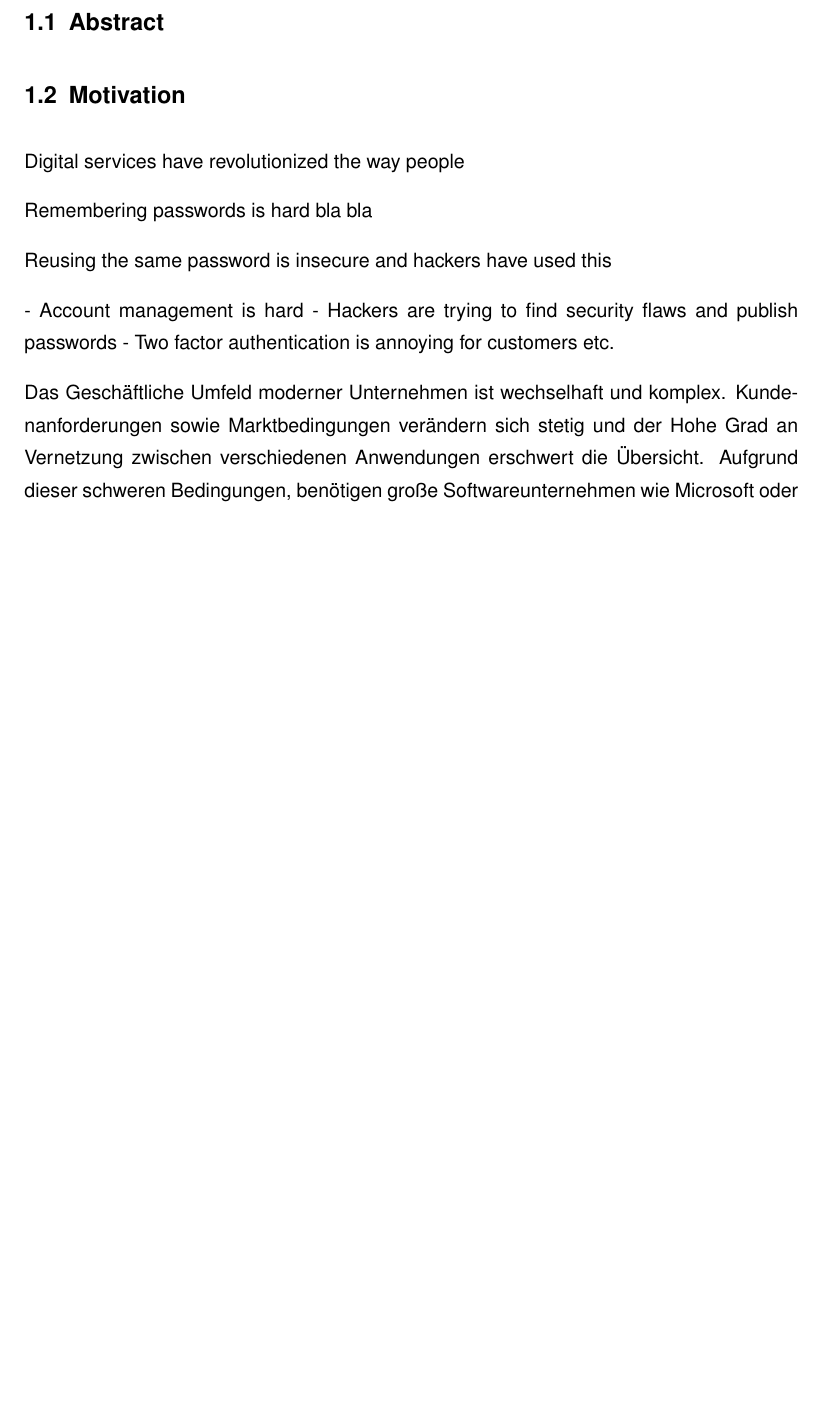
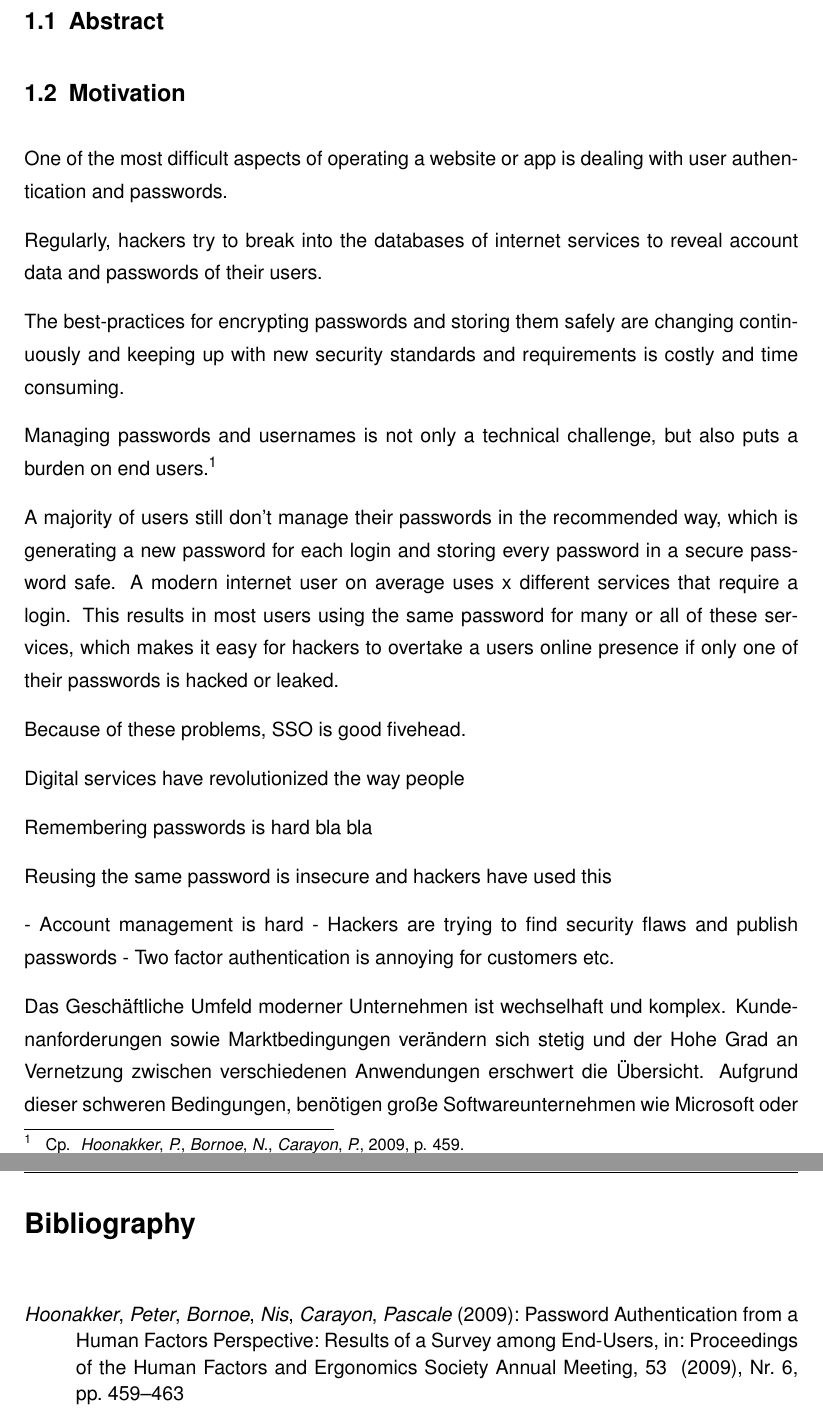
Before and after one commit to luispflamminger/web-analytics-sso-provider-paper, a LaTeX thesis (thesis_main.tex, which reads literature/literature.bib, sections/01_Introduction.tex): part of page 5 of 9 before the commit and two parts of pages 5 and 10 of 11 after it, the two joined at a grey line, cut so that both start at the same text, the shorter picture padded with empty space. Compiled offline with pdfLaTeX.

Commit message:
Working on introduction and fundamentals

```diff
--- a/literature/literature.bib
+++ b/literature/literature.bib
@@ -25 +28,10 @@
+  journaltitle = {Proceedings of the Human Factors and Ergonomics Society Annual Meeting},
+  title        = {Password Authentication from a Human Factors Perspective: Results of a Survey among End-Users},
+  doi          = {10.1177/154193120905300605},
+  number       = {6},
+  pages        = {459--463},
+  volume       = {53},
+  publisher    = {{SAGE} Publications},
+}
+
 @Comment{jabref-meta: databaseType:biblatex;}
--- a/sections/01_Introduction.tex
+++ b/sections/01_Introduction.tex
@@ -4,6 +4,33 @@
 \subsection{Abstract}
 
 \subsection{Motivation}
+
+One of the most difficult aspects of operating a website or app is dealing with user
+authentication and passwords.
+
+Regularly, hackers try to break into the databases of internet services to reveal account data and
+passwords of their users.
+
+The best-practices for encrypting passwords and storing them safely are changing
+continuously and keeping up with new security standards and requirements is costly and time consuming.
+
+Managing passwords and usernames is not only a technical challenge, but also puts a burden
+on end users.\footcite[Cp. ][p. 459]{Hoonakker2009}
+
+A majority of users still don't manage their passwords in the recommended way, which is
+generating a new password for each login and storing every password in a secure password safe.
+A modern internet user on average uses x different services that require a login.
+This results in most users using the same password for many or all of these services,
+which makes it easy for hackers to overtake a users online presence if only one of their
+passwords is hacked or leaked.
+
+Because of these problems, SSO is good fivehead.
+
+
+
+
+
+
 
 Digital services have revolutionized the way people
 
```
Also changed, not shown: sections/02_Fundamentals.tex (+1 -1 lines), literature/literature.bib (3 more changed lines).
